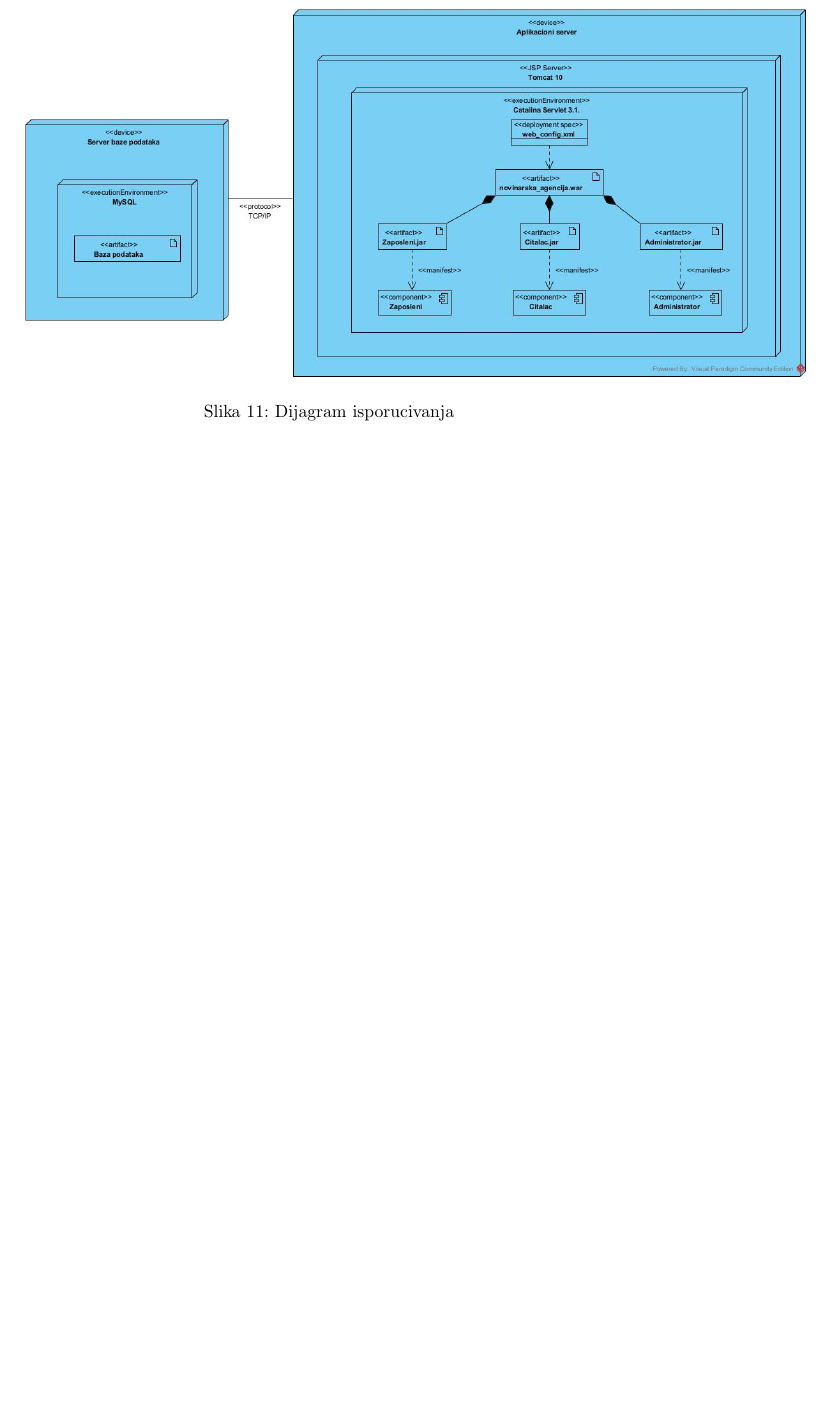
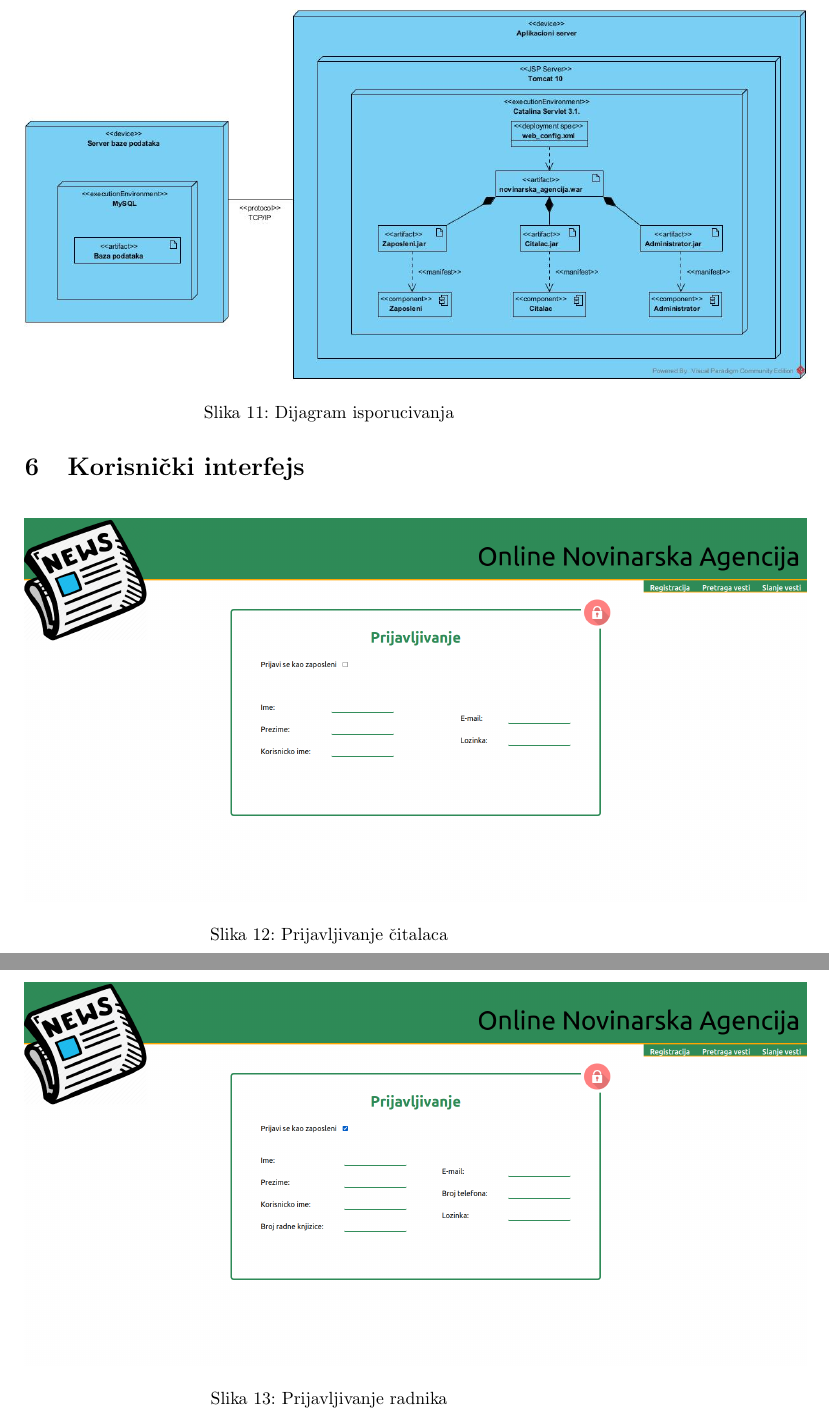
Before and after one commit to momciloknezevic7/Online-Novinarska-Agencija, a LaTeX document (main.tex): part of page 24 of 24 before the commit and two parts of pages 24 and 25 of 25 after it, the two joined at a grey line, cut so that both start at the same text, the shorter picture padded with empty space. Compiled offline with pdfLaTeX.

Commit message:
Dodate osnovne skice interfejsa aplikacije

```diff
--- a/main.tex
+++ b/main.tex
@@ -11,7 +11,6 @@
 
 \title{INFORMACIONI SISTEMI\\Online Novinarska Agencija}
 \author{
-Boris Cvitak 1022/21\\
 David Nestorović 1083/22\\
 Momčilo Knežević 1087/22
 }
@@ -545,6 +544,22 @@ Informacioni sistem je podeljen na aplikacioni server i server baze podataka koj
 \end{figure}
 
 \newpage
+\section{Korisnički interfejs}
+
+\begin{figure}[htbp!]
+    \centering
+    \includegraphics[scale=0.23]{PrijavaCitalaca.png}
+    \caption{Prijavljivanje čitalaca}
+    \label{slk:dtp}
+\end{figure}
+
+\begin{figure}[htbp!]
+    \centering
+    \includegraphics[scale=0.23]{PrijavljivanjeRadnika.png}
+    \caption{Prijavljivanje radnika}
+    \label{slk:dtp}
+\end{figure}
+
 
 
 \end{document}
```
Also changed, not shown: Online_Novinarska_Agencija.pdf, Slike/PrijavaCitalaca.png (added), Slike/PrijavljivanjeRadnika.png (added), Slike/SlanjeVesti.png (added).
